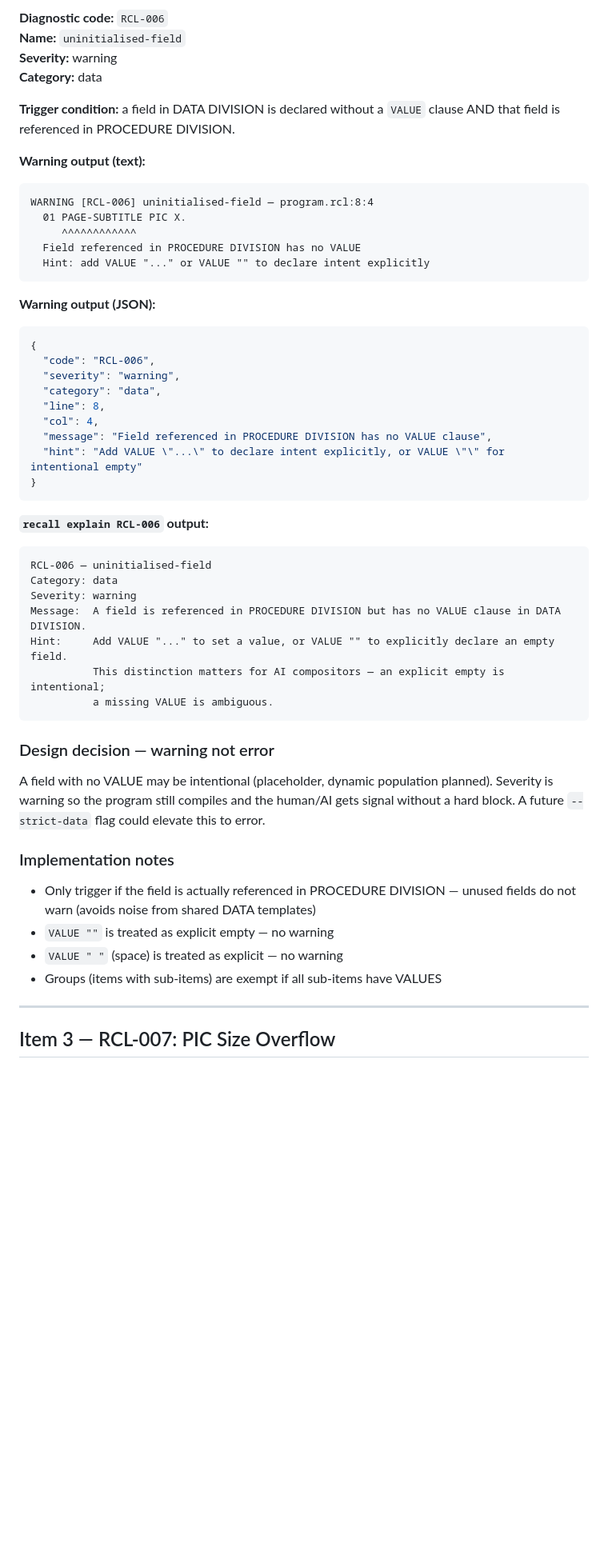
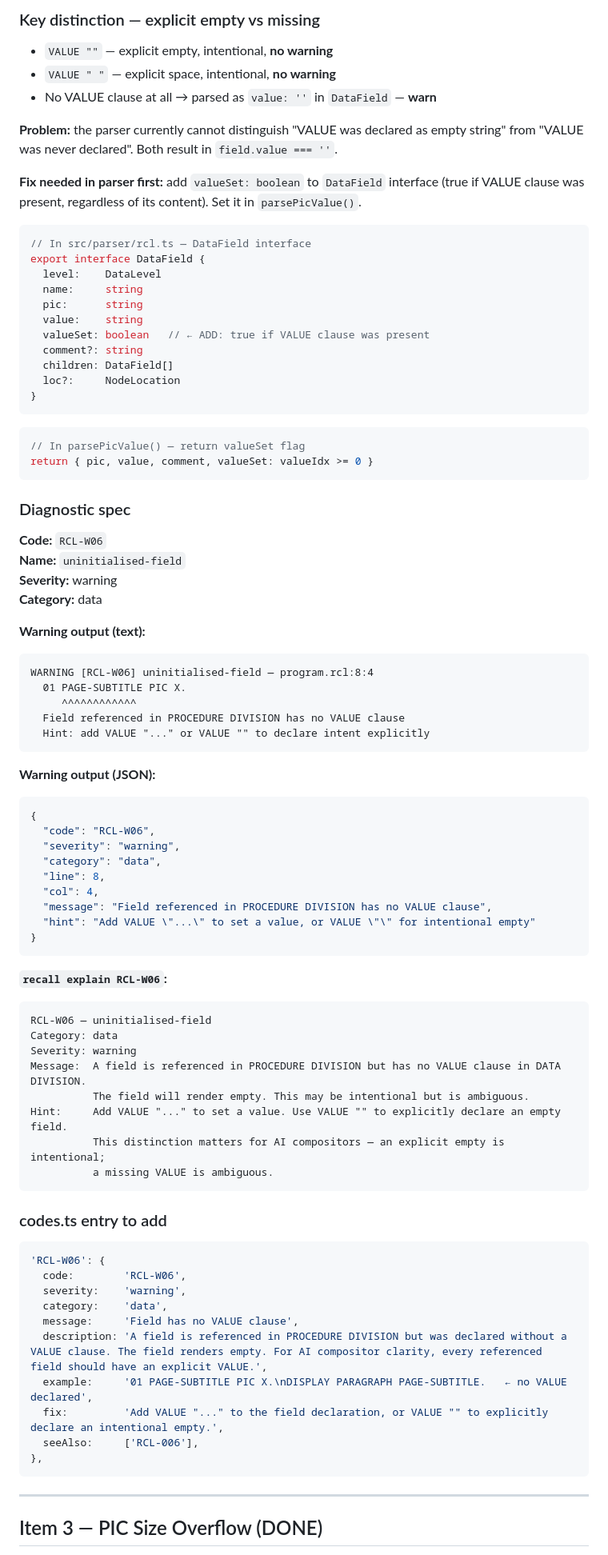
Before and after one commit to semanticintent/recall, a Markdown page: docs/COMPILER-HARDENING-SPEC.md, the part around one of its changes. Shown at 80% size. Rendered like a GitHub page; blank space fills up the shorter version.

````diff
--- a/docs/COMPILER-HARDENING-SPEC.md
+++ b/docs/COMPILER-HARDENING-SPEC.md
@@ -87,54 +128,88 @@ A field declared without a `VALUE` clause renders empty silently. The AI composi
 
-**Diagnostic code:** `RCL-006`
+### Key distinction — explicit empty vs missing
+- `VALUE ""` — explicit empty, intentional, **no warning**
+- `VALUE " "` — explicit space, intentional, **no warning**
+- No VALUE clause at all → parsed as `value: ''` in `DataField` — **warn**
+
+**Problem:** the parser currently cannot distinguish "VALUE was declared as empty string" from "VALUE was never declared". Both result in `field.value === ''`.
+
+**Fix needed in parser first:** add `valueSet: boolean` to `DataField` interface (true if VALUE clause was present, regardless of its content). Set it in `parsePicValue()`.
+
+```typescript
+// In src/parser/rcl.ts — DataField interface
+export interface DataField {
+  level:    DataLevel
+  name:     string
+  pic:      string
+  value:    string
+  valueSet: boolean   // ← ADD: true if VALUE clause was present
+  comment?: string
+  children: DataField[]
+  loc?:     NodeLocation
+}
+```
+
+```typescript
+// In parsePicValue() — return valueSet flag
+return { pic, value, comment, valueSet: valueIdx >= 0 }
+```
+
+### Diagnostic spec
+
+**Code:** `RCL-W06`
 **Name:** `uninitialised-field`
 **Severity:** warning
 **Category:** data
 
-**Trigger condition:** a field in DATA DIVISION is declared without a `VALUE` clause AND that field is referenced in PROCEDURE DIVISION.
-
 **Warning output (text):**
 ```
-WARNING [RCL-006] uninitialised-field — program.rcl:8:4
+WARNING [RCL-W06] uninitialised-field — program.rcl:8:4
   01 PAGE-SUBTITLE PIC X.
      ^^^^^^^^^^^^
-  Field referenced in PROCEDURE DIVISION has no VALUE
+  Field referenced in PROCEDURE DIVISION has no VALUE clause
   Hint: add VALUE "..." or VALUE "" to declare intent explicitly
 ```
 
 **Warning output (JSON):**
 ```json
 {
-  "code": "RCL-006",
+  "code": "RCL-W06",
   "severity": "warning",
   "category": "data",
   "line": 8,
   "col": 4,
   "message": "Field referenced in PROCEDURE DIVISION has no VALUE clause",
-  "hint": "Add VALUE \"...\" to declare intent explicitly, or VALUE \"\" for intentional empty"
+  "hint": "Add VALUE \"...\" to set a value, or VALUE \"\" for intentional empty"
 }
 ```
 
-**`recall explain RCL-006` output:**
+**`recall explain RCL-W06`:**
 ```
-RCL-006 — uninitialised-field
+RCL-W06 — uninitialised-field
 Category: data
 Severity: warning
 Message:  A field is referenced in PROCEDURE DIVISION but has no VALUE clause in DATA DIVISION.
-Hint:     Add VALUE "..." to set a value, or VALUE "" to explicitly declare an empty field.
+          The field will render empty. This may be intentional but is ambiguous.
+Hint:     Add VALUE "..." to set a value. Use VALUE "" to explicitly declare an empty field.
           This distinction matters for AI compositors — an explicit empty is intentional;
           a missing VALUE is ambiguous.
 ```
 
-### Design decision — warning not error
-A field with no VALUE may be intentional (placeholder, dynamic population planned). Severity is warning so the program still compiles and the human/AI gets signal without a hard block. A future `--strict-data` flag could elevate this to error.
-
-### Implementation notes
-- Only trigger if the field is actually referenced in PROCEDURE DIVISION — unused fields do not warn (avoids noise from shared DATA templates)
-- `VALUE ""` is treated as explicit empty — no warning
-- `VALUE " "` (space) is treated as explicit — no warning
-- Groups (items with sub-items) are exempt if all sub-items have VALUES
+### codes.ts entry to add
+```typescript
+'RCL-W06': {
+  code:        'RCL-W06',
+  severity:    'warning',
+  category:    'data',
+  message:     'Field has no VALUE clause',
+  description: 'A field is referenced in PROCEDURE DIVISION but was declared without a VALUE clause. The field renders empty. For AI compositor clarity, every referenced field should have an explicit VALUE.',
+  example:     '01 PAGE-SUBTITLE PIC X.\nDISPLAY PARAGRAPH PAGE-SUBTITLE.   ← no VALUE declared',
+  fix:         'Add VALUE "..." to the field declaration, or VALUE "" to explicitly declare an intentional empty.',
+  seeAlso:     ['RCL-006'],
+},
+```
 
 ---
 
-## Item 3 — RCL-007: PIC Size Overflow
+## Item 3 — PIC Size Overflow (DONE)
 
````
Also changed, not shown: other parts of docs/COMPILER-HARDENING-SPEC.md (+110 -183 lines).
